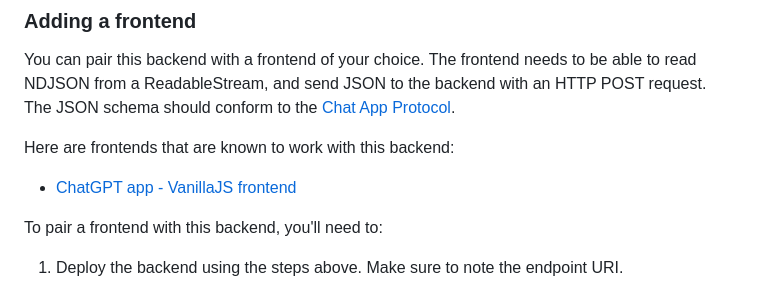
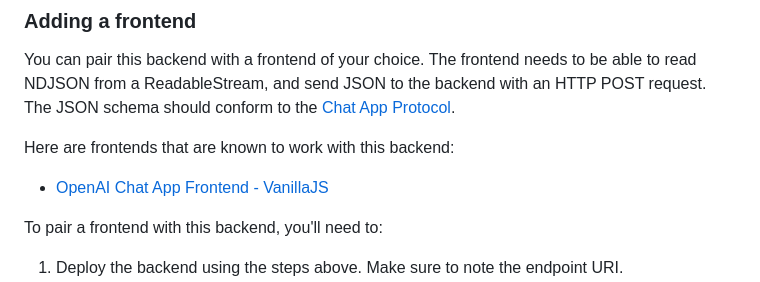
Before and after one commit to Azure-Samples/openai-chat-backend-fastapi, a Markdown page: README.md, the part around the change. Drawn GitHub-style.

Commit message:
Update link to frontend

```diff
--- a/README.md
+++ b/README.md
@@ -71,7 +71,7 @@ The JSON schema should conform to the [Chat App Protocol](https://aka.ms/chatpro
 
 Here are frontends that are known to work with this backend:
 
-- [ChatGPT app - VanillaJS frontend](https://github.com/pamelafox/chatgpt-frontend-vanilla)
+- [OpenAI Chat App Frontend - VanillaJS](https://github.com/Azure-Samples/openai-chat-frontend-vanillajs)
 
 To pair a frontend with this backend, you'll need to:
 
```
